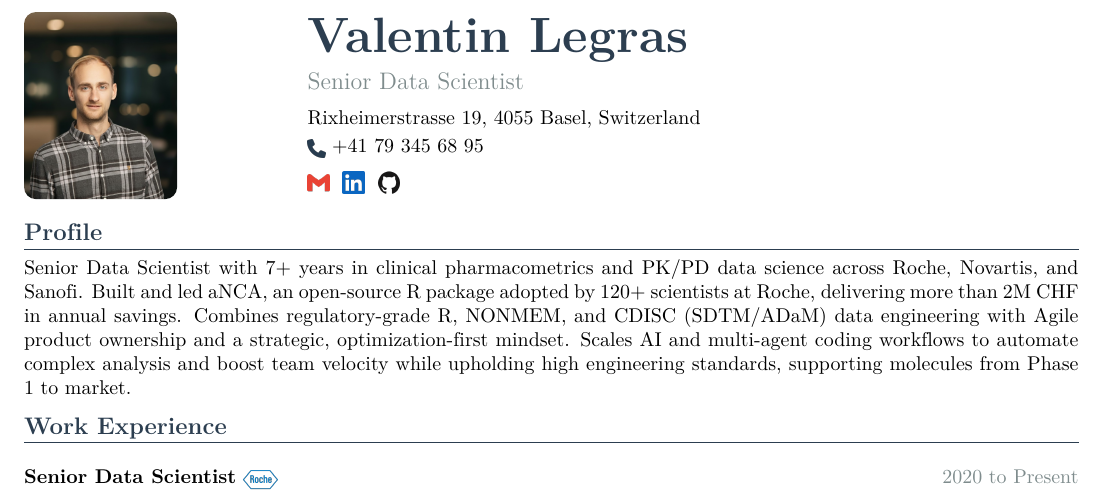
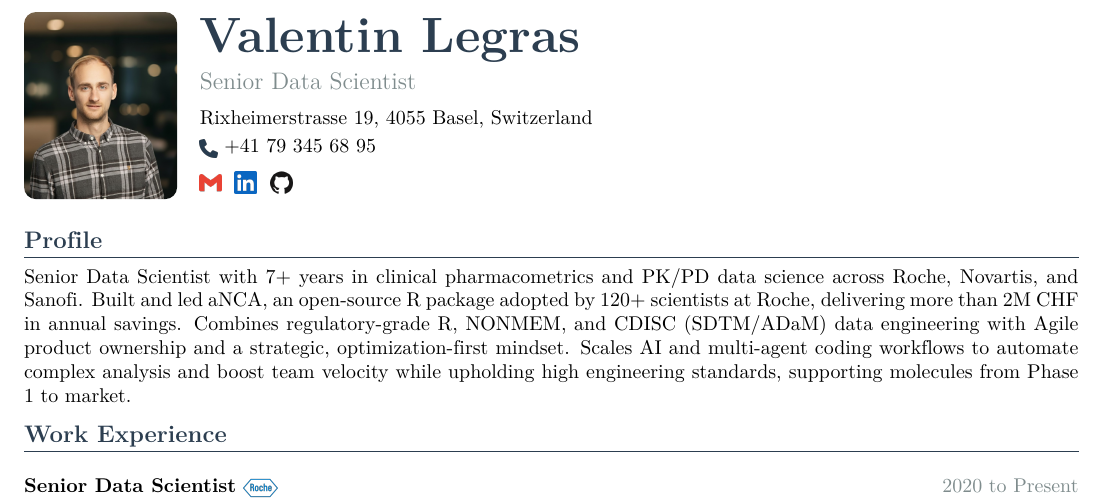
Before and after one commit to Shaakon35/CV, a LaTeX CV (cv_master.tex): part of page 1 of 2, cut so that both start at the same text. Compiled offline with XeLaTeX.

Commit message:
Fix gap between photo and name in CV header
Size the photo minipage to the actual photo width (2.7cm) instead of
0.26\linewidth (~4.4cm). The oversized container left ~1.7cm of empty
space that pushed the name block far to the right. The text minipage now
takes the remaining width with a controlled 0.4cm margin.

Co-authored-by: Ona <no-reply@ona.com>

```diff
--- a/cv_master.tex
+++ b/cv_master.tex
@@ -182,11 +182,11 @@
 }
 
 \ifphoto
-  \noindent\begin{minipage}[c]{0.26\linewidth}
-    \raggedright\headerphoto
+  \noindent\begin{minipage}[c]{2.7cm}% width = photo width, no extra gap
+    \headerphoto
   \end{minipage}%
-  \hspace{0.167cm}% margin between photo and text
-  \begin{minipage}[c]{0.70\linewidth}
+  \hspace{0.4cm}% margin between photo and text
+  \begin{minipage}[c]{\dimexpr\linewidth-2.7cm-0.4cm\relax}
     \raggedright\headertext
   \end{minipage}
   \vspace{4pt}
```
Also changed, not shown: cv_master.pdf.
